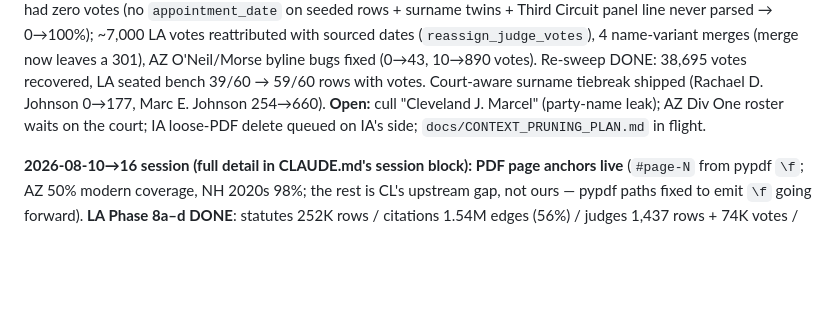
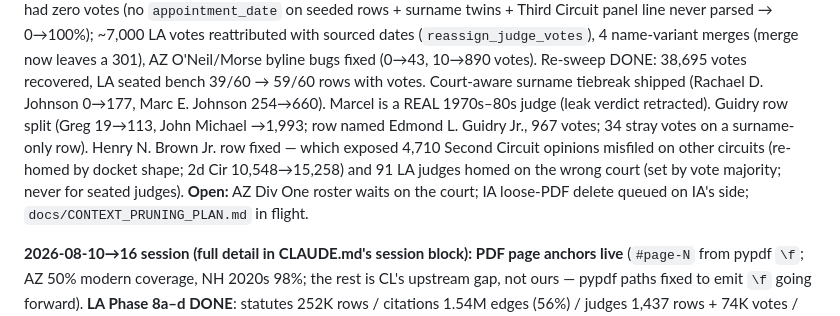
Before and after one commit to OnionMadder/docketdrift, a Markdown page: docs/TODO.md, the part around the change. Drawn GitHub-style; blank space fills up the shorter version.

Commit message:
docs(todo): Marcel retraction, Guidry split, Brown row, Second Circuit re-home
Co-Authored-By: Claude Fable 5.1 <noreply@anthropic.com>

```diff
--- a/docs/TODO.md
+++ b/docs/TODO.md
@@ -30,8 +30,12 @@ rows + surname twins + Third Circuit panel line never parsed → 0→100%);
 4 name-variant merges (merge now leaves a 301), AZ O'Neil/Morse byline
 bugs fixed (0→43, 10→890 votes). Re-sweep DONE: 38,695 votes recovered, LA seated bench 39/60 → 59/60
 rows with votes. Court-aware surname tiebreak shipped (Rachael D. Johnson 0→177, Marc E.
-Johnson 254→660). **Open:** cull "Cleveland J. Marcel"
-(party-name leak); AZ Div One roster waits on the court; IA loose-PDF
+Johnson 254→660). Marcel is a REAL 1970s–80s judge (leak verdict retracted). Guidry row split
+(Greg 19→113, John Michael →1,993; row named Edmond L. Guidry Jr., 967 votes;
+34 stray votes on a surname-only row). Henry N. Brown Jr. row fixed — which
+exposed 4,710 Second Circuit opinions misfiled on other circuits (re-homed by
+docket shape; 2d Cir 10,548→15,258) and 91 LA judges homed on the wrong court
+(set by vote majority; never for seated judges). **Open:** AZ Div One roster waits on the court; IA loose-PDF
 delete queued on IA's side; `docs/CONTEXT_PRUNING_PLAN.md` in flight.
 
 **2026-08-10→16 session (full detail in CLAUDE.md's session block):**
```
